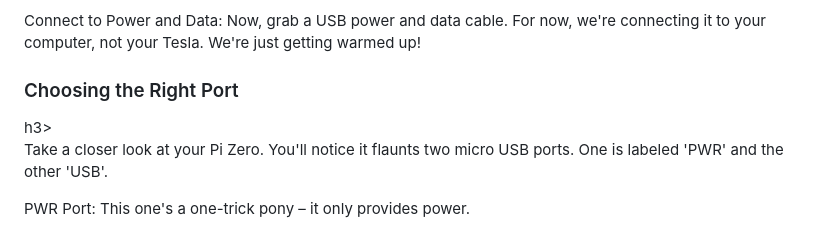
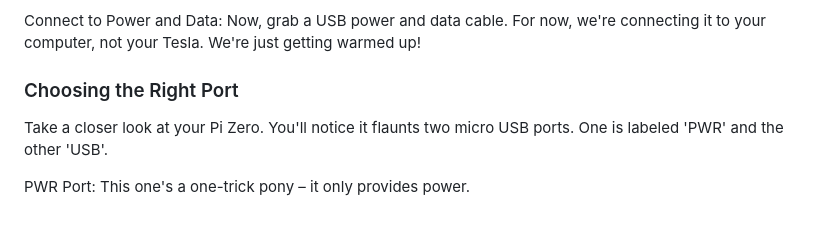
Before and after one commit to iFredLouzada/USBTesla, a Markdown page: README.md, the part around the change. GitHub-like rendering.

```diff
--- a/README.md
+++ b/README.md
@@ -57,7 +57,7 @@ A simple and quick way to create a wifi usb drive using a Raspberry Pi SBC to ea
 <p>Once you've finished with the Raspberry Pi Imager, gently remove the MicroSD card from your computer and slot it into your Pi Zero. It's like inserting the key to a treasure chest!
 <p>Connect to Power and Data: Now, grab a USB power and data cable. For now, we're connecting it to your computer, not your Tesla. We're just getting warmed up!
 
-<h3>Choosing the Right Port</h3>h3>
+<h3>Choosing the Right Port</h3>
 <p>Take a closer look at your Pi Zero. You'll notice it flaunts two micro USB ports. One is labeled 'PWR' and the other 'USB'.
 
 <p>PWR Port: This one's a one-trick pony – it only provides power.
```
